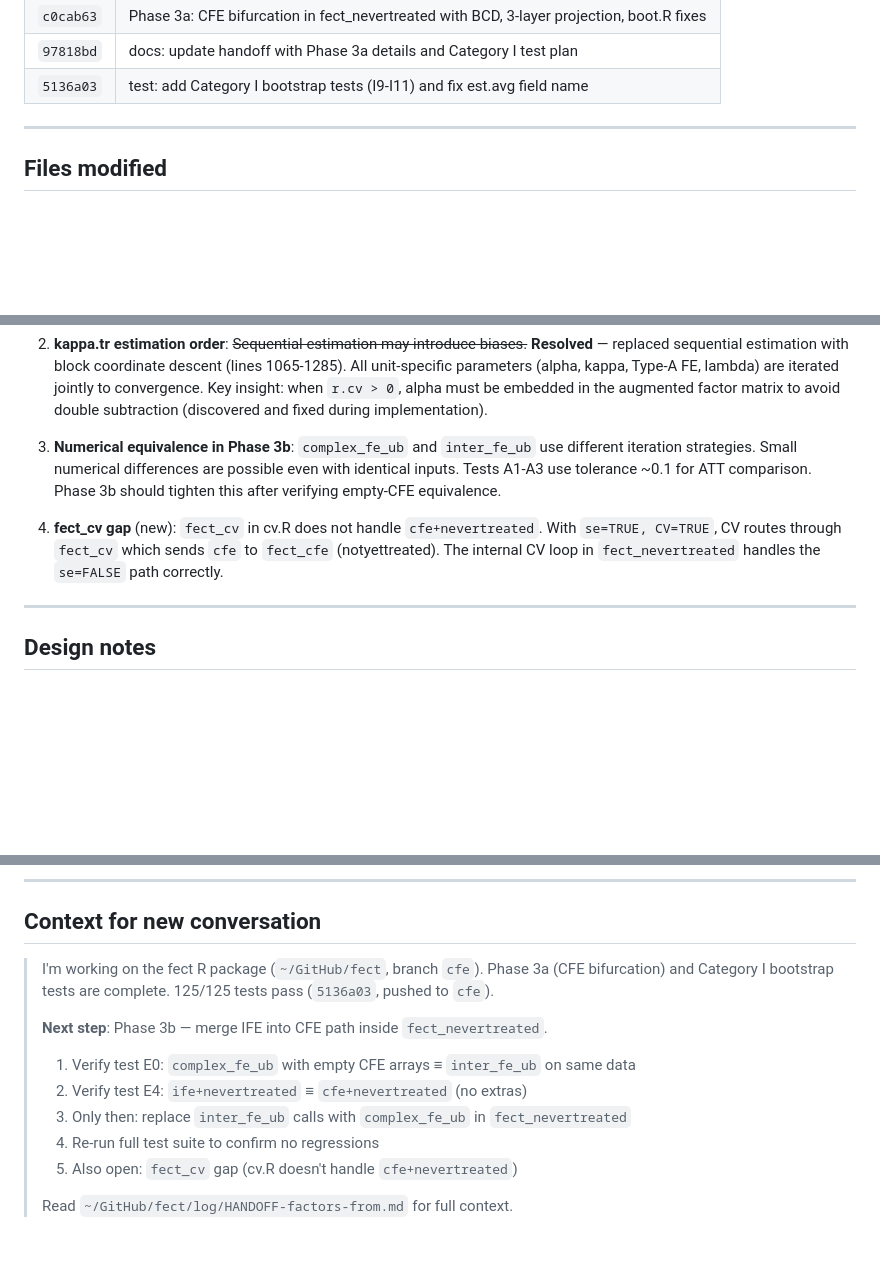
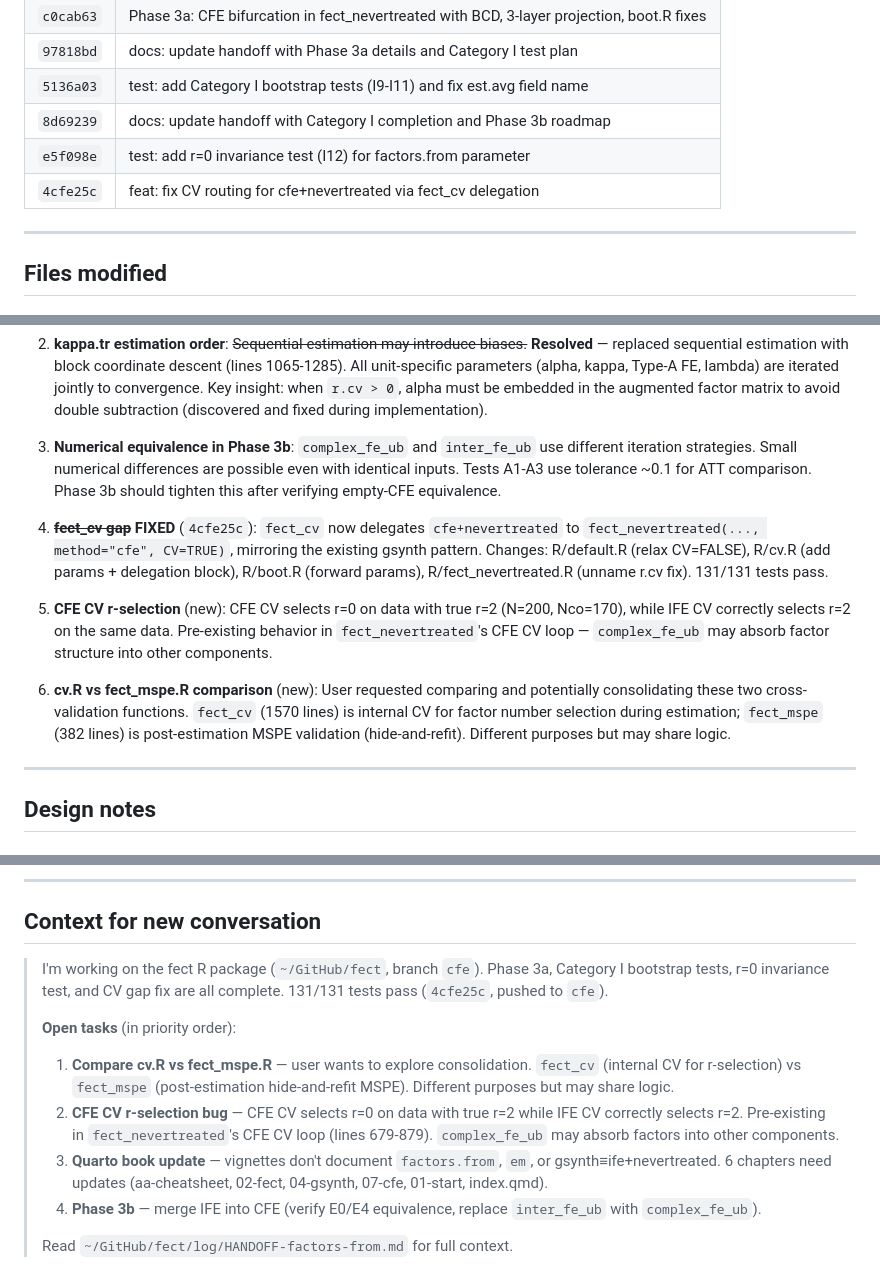
Before and after one commit to xuyiqing/fect, a Markdown page: log/HANDOFF-factors-from.md, 3 parts joined by grey strips. Drawn GitHub-style; blank space fills up the shorter version.

Commit message:
docs: update handoff with CV gap fix, r=0 test, and open items
Co-Authored-By: Claude Opus 4.6 (1M context) <noreply@anthropic.com>

```diff
--- a/log/HANDOFF-factors-from.md
+++ b/log/HANDOFF-factors-from.md
@@ -47,6 +47,9 @@ Added `factors.from` and `em` parameters to the `fect` R package, rerouted `ife+
 | `c0cab63` | Phase 3a: CFE bifurcation in fect_nevertreated with BCD, 3-layer projection, boot.R fixes |
 | `97818bd` | docs: update handoff with Phase 3a details and Category I test plan |
 | `5136a03` | test: add Category I bootstrap tests (I9-I11) and fix est.avg field name |
+| `8d69239` | docs: update handoff with Category I completion and Phase 3b roadmap |
+| `e5f098e` | test: add r=0 invariance test (I12) for factors.from parameter |
+| `4cfe25c` | feat: fix CV routing for cfe+nevertreated via fect_cv delegation |
 
 ---
 
@@ -415,7 +418,11 @@ Catches: corner cases with small panels, single units, no covariates, reversals.
 
 3. **Numerical equivalence in Phase 3b**: `complex_fe_ub` and `inter_fe_ub` use different iteration strategies. Small numerical differences are possible even with identical inputs. Tests A1-A3 use tolerance ~0.1 for ATT comparison. Phase 3b should tighten this after verifying empty-CFE equivalence.
 
-4. **fect_cv gap** (new): `fect_cv` in cv.R does not handle `cfe+nevertreated`. With `se=TRUE, CV=TRUE`, CV routes through `fect_cv` which sends `cfe` to `fect_cfe` (notyettreated). The internal CV loop in `fect_nevertreated` handles the `se=FALSE` path correctly.
+4. ~~**fect_cv gap**~~ **FIXED** (`4cfe25c`): `fect_cv` now delegates `cfe+nevertreated` to `fect_nevertreated(..., method="cfe", CV=TRUE)`, mirroring the existing gsynth pattern. Changes: R/default.R (relax CV=FALSE), R/cv.R (add params + delegation block), R/boot.R (forward params), R/fect_nevertreated.R (unname r.cv fix). 131/131 tests pass.
+
+5. **CFE CV r-selection** (new): CFE CV selects r=0 on data with true r=2 (N=200, Nco=170), while IFE CV correctly selects r=2 on the same data. Pre-existing behavior in `fect_nevertreated`'s CFE CV loop — `complex_fe_ub` may absorb factor structure into other components.
+
+6. **cv.R vs fect_mspe.R comparison** (new): User requested comparing and potentially consolidating these two cross-validation functions. `fect_cv` (1570 lines) is internal CV for factor number selection during estimation; `fect_mspe` (382 lines) is post-estimation MSPE validation (hide-and-refit). Different purposes but may share logic.
 
 ---
 
@@ -439,14 +446,13 @@ Extend `fect_nevertreated` to accept cfe as the estimator, completing the separa
 
 ## Context for new conversation
 
-> I'm working on the fect R package (`~/GitHub/fect`, branch `cfe`). Phase 3a (CFE bifurcation) and Category I bootstrap tests are complete. 125/125 tests pass (`5136a03`, pushed to `cfe`).
+> I'm working on the fect R package (`~/GitHub/fect`, branch `cfe`). Phase 3a, Category I bootstrap tests, r=0 invariance test, and CV gap fix are all complete. 131/131 tests pass (`4cfe25c`, pushed to `cfe`).
 >
-> **Next step**: Phase 3b — merge IFE into CFE path inside `fect_nevertreated`.
+> **Open tasks** (in priority order):
 >
-> 1. Verify test E0: `complex_fe_ub` with empty CFE arrays ≡ `inter_fe_ub` on same data
-> 2. Verify test E4: `ife+nevertreated` ≡ `cfe+nevertreated` (no extras)
-> 3. Only then: replace `inter_fe_ub` calls with `complex_fe_ub` in `fect_nevertreated`
-> 4. Re-run full test suite to confirm no regressions
-> 5. Also open: `fect_cv` gap (cv.R doesn't handle `cfe+nevertreated`)
+> 1. **Compare cv.R vs fect_mspe.R** — user wants to explore consolidation. `fect_cv` (internal CV for r-selection) vs `fect_mspe` (post-estimation hide-and-refit MSPE). Different purposes but may share logic.
+> 2. **CFE CV r-selection bug** — CFE CV selects r=0 on data with true r=2 while IFE CV correctly selects r=2. Pre-existing in `fect_nevertreated`'s CFE CV loop (lines 679-879). `complex_fe_ub` may absorb factors into other components.
+> 3. **Quarto book update** — vignettes don't document `factors.from`, `em`, or gsynth≡ife+nevertreated. 6 chapters need updates (aa-cheatsheet, 02-fect, 04-gsynth, 07-cfe, 01-start, index.qmd).
+> 4. **Phase 3b** — merge IFE into CFE (verify E0/E4 equivalence, replace `inter_fe_ub` with `complex_fe_ub`).
 >
 > Read `~/GitHub/fect/log/HANDOFF-factors-from.md` for full context.
```
Also changed, not shown: other parts of log/HANDOFF-factors-from.md (+2 -2 lines).
